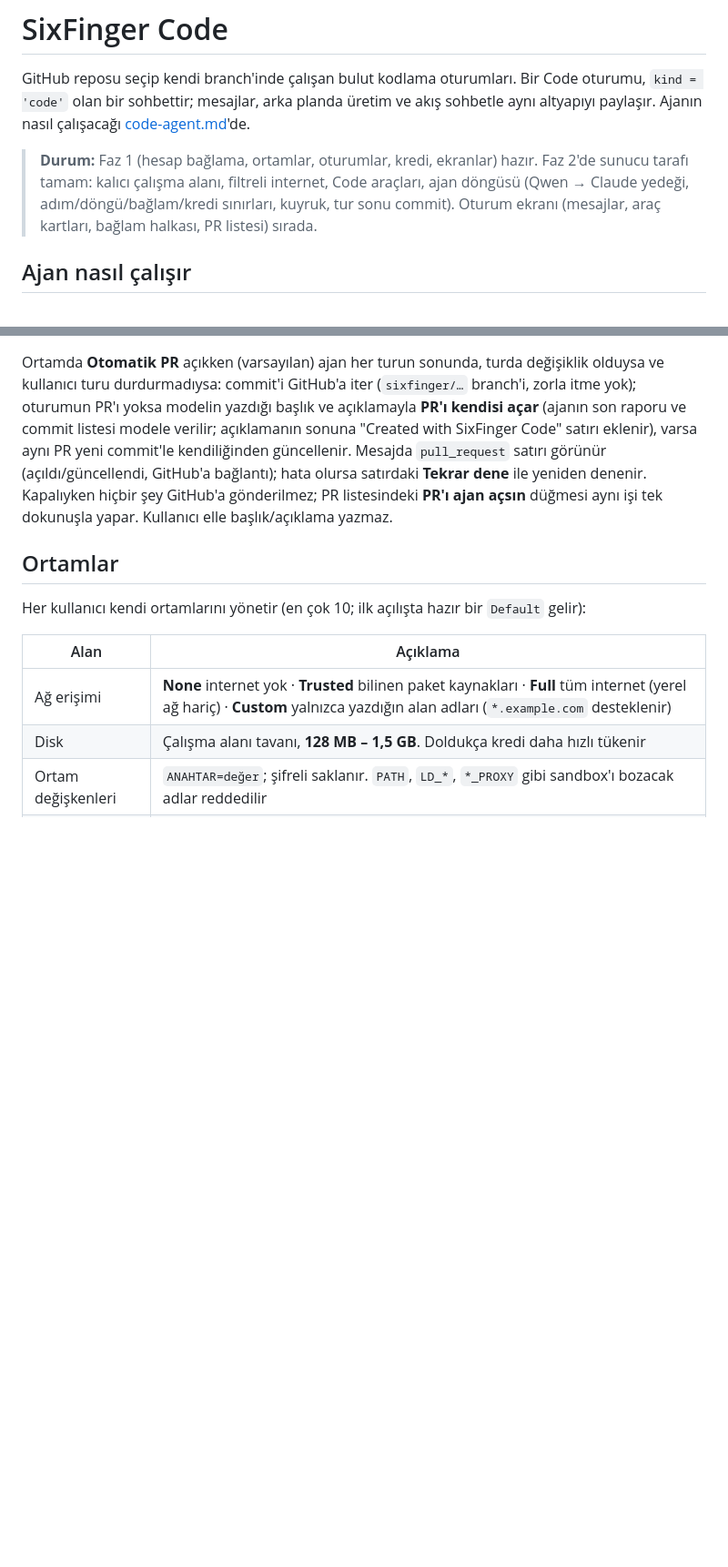
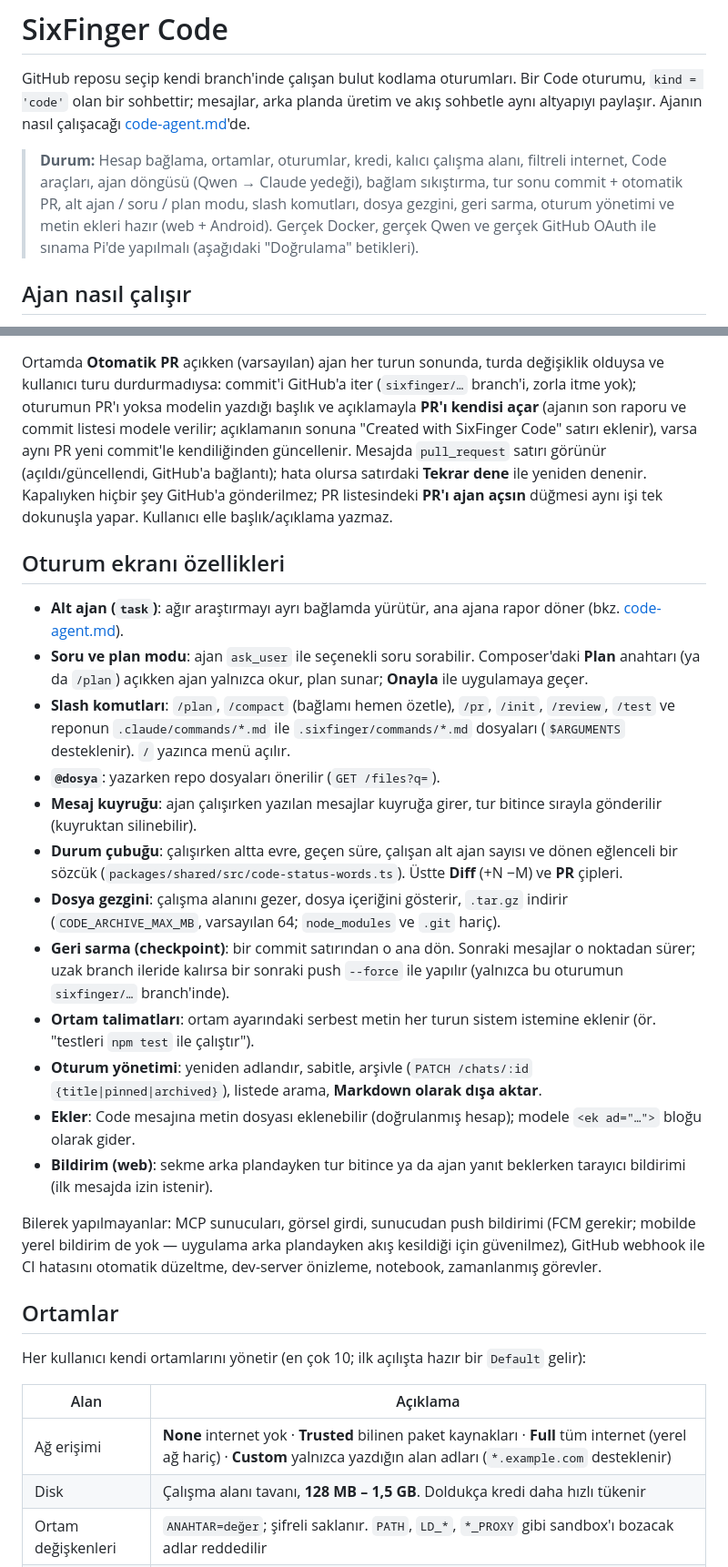
Before and after one commit to sixfingerdev/sixfinger-chat, a Markdown page: docs/code.md, 2 parts joined by grey strips. Shown at 91% size. Drawn GitHub-style; blank space fills up the shorter version.

Commit message:
Belgeler: Faz 4 Code özellikleri, araç tablosu, API
Co-Authored-By: Claude Sonnet 5.5 <noreply@anthropic.com>
Claude-Session: https://claude.ai/code/session_01P5wccwyTWaBV341W1fE7eC

```diff
--- a/docs/code.md
+++ b/docs/code.md
@@ -4,9 +4,10 @@ GitHub reposu seçip kendi branch'inde çalışan bulut kodlama oturumları. Bir
 sohbettir; mesajlar, arka planda üretim ve akış sohbetle aynı altyapıyı paylaşır. Ajanın nasıl çalışacağı
 [code-agent.md](code-agent.md)'de.
 
-> **Durum:** Faz 1 (hesap bağlama, ortamlar, oturumlar, kredi, ekranlar) hazır. Faz 2'de sunucu tarafı tamam: kalıcı çalışma alanı,
-> filtreli internet, Code araçları, ajan döngüsü (Qwen → Claude yedeği, adım/döngü/bağlam/kredi sınırları, kuyruk, tur sonu
-> commit). Oturum ekranı (mesajlar, araç kartları, bağlam halkası, PR listesi) sırada.
+> **Durum:** Hesap bağlama, ortamlar, oturumlar, kredi, kalıcı çalışma alanı, filtreli internet, Code araçları, ajan döngüsü
+> (Qwen → Claude yedeği), bağlam sıkıştırma, tur sonu commit + otomatik PR, alt ajan / soru / plan modu, slash komutları, dosya gezgini,
+> geri sarma, oturum yönetimi ve metin ekleri hazır (web + Android). Gerçek Docker, gerçek Qwen ve gerçek GitHub OAuth ile sınama Pi'de
+> yapılmalı (aşağıdaki "Doğrulama" betikleri).
 
 ## Ajan nasıl çalışır
 
@@ -114,6 +115,28 @@ commit'le kendiliğinden güncellenir. Mesajda `pull_request` satırı görünü
 **Tekrar dene** ile yeniden denenir. Kapalıyken hiçbir şey GitHub'a gönderilmez; PR listesindeki **PR'ı ajan açsın** düğmesi aynı işi tek dokunuşla yapar.
 Kullanıcı elle başlık/açıklama yazmaz.
 
+## Oturum ekranı özellikleri
+
+- **Alt ajan (`task`)**: ağır araştırmayı ayrı bağlamda yürütür, ana ajana rapor döner (bkz. [code-agent.md](code-agent.md)).
+- **Soru ve plan modu**: ajan `ask_user` ile seçenekli soru sorabilir. Composer'daki **Plan** anahtarı (ya da `/plan`) açıkken ajan yalnızca okur,
+  plan sunar; **Onayla** ile uygulamaya geçer.
+- **Slash komutları**: `/plan`, `/compact` (bağlamı hemen özetle), `/pr`, `/init`, `/review`, `/test` ve reponun `.claude/commands/*.md` ile
+  `.sixfinger/commands/*.md` dosyaları (`$ARGUMENTS` desteklenir). `/` yazınca menü açılır.
+- **`@dosya`**: yazarken repo dosyaları önerilir (`GET /files?q=`).
+- **Mesaj kuyruğu**: ajan çalışırken yazılan mesajlar kuyruğa girer, tur bitince sırayla gönderilir (kuyruktan silinebilir).
+- **Durum çubuğu**: çalışırken altta evre, geçen süre, çalışan alt ajan sayısı ve dönen eğlenceli bir sözcük (`packages/shared/src/code-status-words.ts`).
+  Üstte **Diff** (+N −M) ve **PR** çipleri.
+- **Dosya gezgini**: çalışma alanını gezer, dosya içeriğini gösterir, `.tar.gz` indirir (`CODE_ARCHIVE_MAX_MB`, varsayılan 64; `node_modules` ve `.git` hariç).
+- **Geri sarma (checkpoint)**: bir commit satırından o ana dön. Sonraki mesajlar o noktadan sürer; uzak branch ileride kalırsa bir sonraki push
+  `--force` ile yapılır (yalnızca bu oturumun `sixfinger/…` branch'inde).
+- **Ortam talimatları**: ortam ayarındaki serbest metin her turun sistem istemine eklenir (ör. "testleri `npm test` ile çalıştır").
+- **Oturum yönetimi**: yeniden adlandır, sabitle, arşivle (`PATCH /chats/:id` `{title|pinned|archived}`), listede arama, **Markdown olarak dışa aktar**.
+- **Ekler**: Code mesajına metin dosyası eklenebilir (doğrulanmış hesap); modele `<ek ad="…">` bloğu olarak gider.
+- **Bildirim (web)**: sekme arka plandayken tur bitince ya da ajan yanıt beklerken tarayıcı bildirimi (ilk mesajda izin istenir).
+
+Bilerek yapılmayanlar: MCP sunucuları, görsel girdi, sunucudan push bildirimi (FCM gerekir; mobilde yerel bildirim de yok — uygulama arka plandayken
+akış kesildiği için güvenilmez), GitHub webhook ile CI hatasını otomatik düzeltme, dev-server önizleme, notebook, zamanlanmış görevler.
+
 ## Ortamlar
 
 Her kullanıcı kendi ortamlarını yönetir (en çok 10; ilk açılışta hazır bir `Default` gelir):
```
Also changed, not shown: other parts of docs/code.md (+6 -1 lines), docs/code-agent.md (+4 -0 lines).
